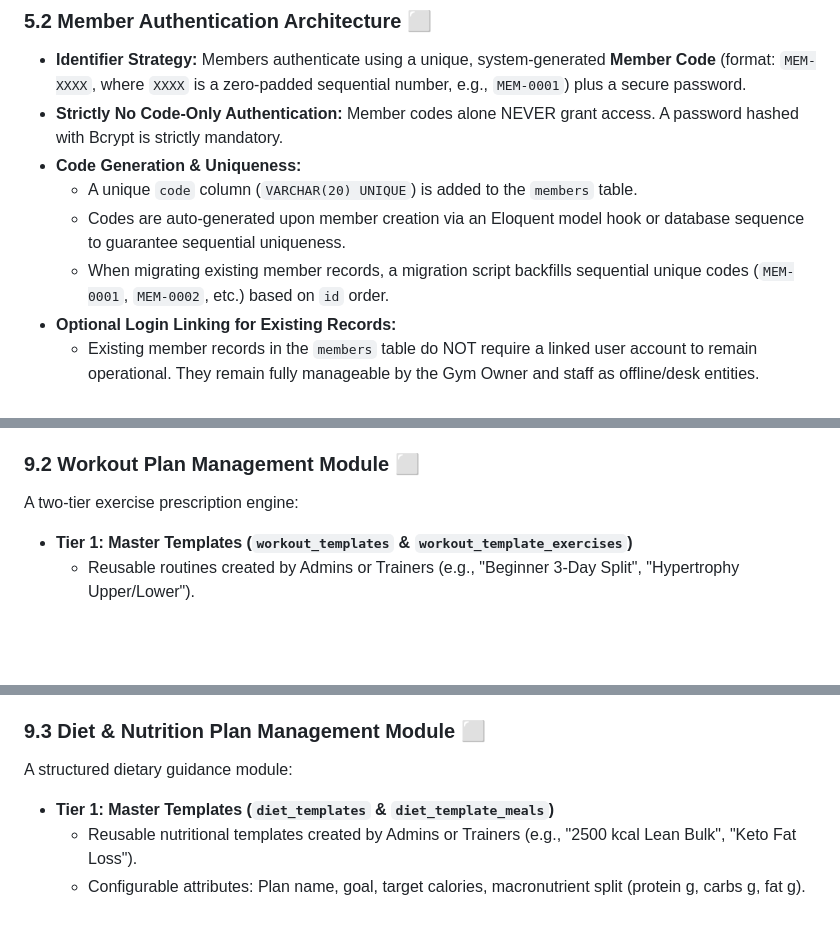
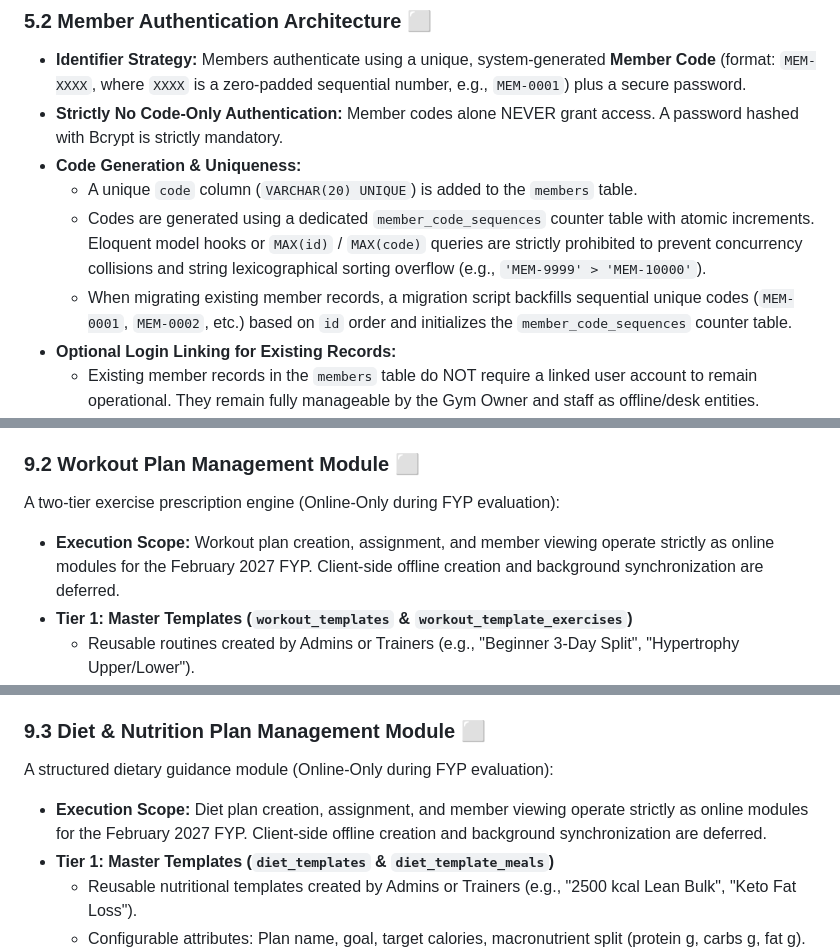
Before and after one commit to smhasnain678/Gym_Management_System, a Markdown page: PRD.md, 3 parts joined by grey strips. Rendered like a GitHub page; blank space fills up the shorter version.

```diff
--- a/PRD.md
+++ b/PRD.md
@@ -110,8 +110,8 @@ To deliver a clean, intuitive UX without confusing multi-role login forms, the p
 - **Strictly No Code-Only Authentication:** Member codes alone NEVER grant access. A password hashed with Bcrypt is strictly mandatory.
 - **Code Generation & Uniqueness:**
   - A unique `code` column (`VARCHAR(20) UNIQUE`) is added to the `members` table.
-  - Codes are auto-generated upon member creation via an Eloquent model hook or database sequence to guarantee sequential uniqueness.
-  - When migrating existing member records, a migration script backfills sequential unique codes (`MEM-0001`, `MEM-0002`, etc.) based on `id` order.
+  - Codes are generated using a dedicated `member_code_sequences` counter table with atomic increments. Eloquent model hooks or `MAX(id)` / `MAX(code)` queries are strictly prohibited to prevent concurrency collisions and string lexicographical sorting overflow (e.g., `'MEM-9999' > 'MEM-10000'`).
+  - When migrating existing member records, a migration script backfills sequential unique codes (`MEM-0001`, `MEM-0002`, etc.) based on `id` order and initializes the `member_code_sequences` counter table.
 - **Optional Login Linking for Existing Records:**
   - Existing member records in the `members` table do NOT require a linked user account to remain operational. They remain fully manageable by the Gym Owner and staff as offline/desk entities.
   - Generating a login account for an existing member is optional and performed on-demand by the Admin.
@@ -322,7 +325,8 @@ An administrative console for provisioning and governing system access.
 - Reset user credentials or trigger password reset workflows.
 
 ### 9.2 Workout Plan Management Module ⬜
-A two-tier exercise prescription engine:
+A two-tier exercise prescription engine (Online-Only during FYP evaluation):
+- **Execution Scope:** Workout plan creation, assignment, and member viewing operate strictly as online modules for the February 2027 FYP. Client-side offline creation and background synchronization are deferred.
 - **Tier 1: Master Templates (`workout_templates` & `workout_template_exercises`)**
   - Reusable routines created by Admins or Trainers (e.g., "Beginner 3-Day Split", "Hypertrophy Upper/Lower").
   - Configurable attributes: Routine name, fitness objective (Bulking, Cutting, Maintenance), difficulty level (Beginner, Intermediate, Advanced), notes.
@@ -333,7 +337,8 @@ A two-tier exercise prescription engine:
   - Members have read-only access to their routine via the Member Portal.
 
 ### 9.3 Diet & Nutrition Plan Management Module ⬜
-A structured dietary guidance module:
+A structured dietary guidance module (Online-Only during FYP evaluation):
+- **Execution Scope:** Diet plan creation, assignment, and member viewing operate strictly as online modules for the February 2027 FYP. Client-side offline creation and background synchronization are deferred.
 - **Tier 1: Master Templates (`diet_templates` & `diet_template_meals`)**
   - Reusable nutritional templates created by Admins or Trainers (e.g., "2500 kcal Lean Bulk", "Keto Fat Loss").
   - Configurable attributes: Plan name, goal, target calories, macronutrient split (protein g, carbs g, fat g).
```
Also changed, not shown: other parts of PRD.md (+17 -12 lines).
